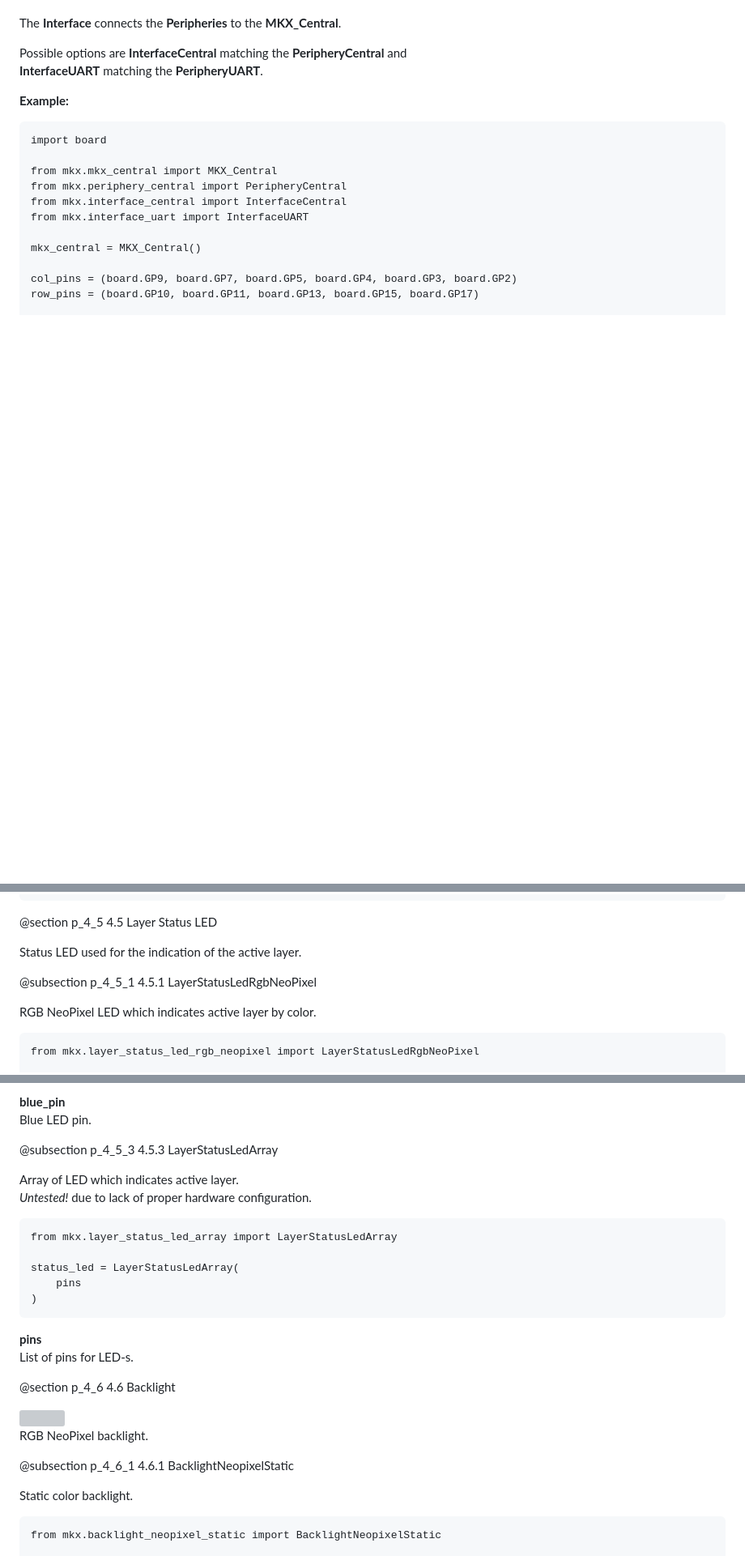
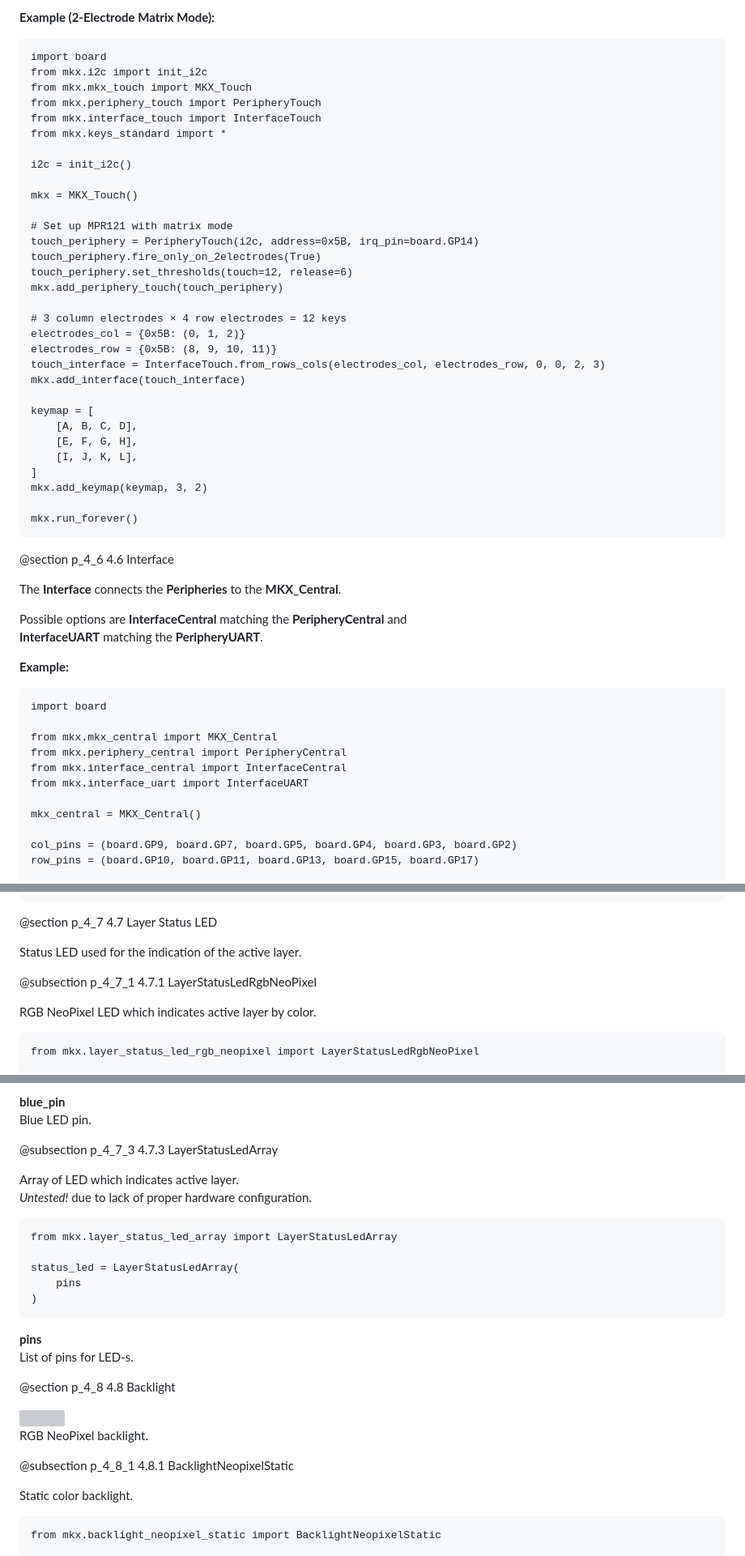
Before and after one commit to jacmie/mkx, a Markdown page: docs/pages/4_MKX_API.md, 3 parts joined by grey strips. Shown at 81% size. Rendered like a GitHub page; blank space fills up the shorter version; grey boxes are pictures that could not be loaded.

````diff
--- a/docs/pages/4_MKX_API.md
+++ b/docs/pages/4_MKX_API.md
@@ -587,3 +705,39 @@ mkx_central.add_interface(touch_interface)
+**Example (2-Electrode Matrix Mode):**
+``` {.py}
+import board
+from mkx.i2c import init_i2c
+from mkx.mkx_touch import MKX_Touch
+from mkx.periphery_touch import PeripheryTouch
+from mkx.interface_touch import InterfaceTouch
+from mkx.keys_standard import *
+
+i2c = init_i2c()
+
+mkx = MKX_Touch()
+
+# Set up MPR121 with matrix mode
+touch_periphery = PeripheryTouch(i2c, address=0x5B, irq_pin=board.GP14)
+touch_periphery.fire_only_on_2electrodes(True)
+touch_periphery.set_thresholds(touch=12, release=6)
+mkx.add_periphery_touch(touch_periphery)
+
+# 3 column electrodes × 4 row electrodes = 12 keys
+electrodes_col = {0x5B: (0, 1, 2)}
+electrodes_row = {0x5B: (8, 9, 10, 11)}
+touch_interface = InterfaceTouch.from_rows_cols(electrodes_col, electrodes_row, 0, 0, 2, 3)
+mkx.add_interface(touch_interface)
+
+keymap = [
+    [A, B, C, D],
+    [E, F, G, H],
+    [I, J, K, L],
+]
+mkx.add_keymap(keymap, 3, 2)
+
+mkx.run_forever()
+```
+
+@section p_4_6 4.6 Interface
 
 The **Interface** connects the **Peripheries** to the **MKX_Central**.
 
@@ -939,11 +1093,11 @@ wheel_interface = InterfaceTouchWheel(
 ```
 
 
-@section p_4_5 4.5 Layer Status LED
+@section p_4_7 4.7 Layer Status LED
 
 Status LED used for the indication of the active layer.
 
-@subsection p_4_5_1 4.5.1 LayerStatusLedRgbNeoPixel
+@subsection p_4_7_1 4.7.1 LayerStatusLedRgbNeoPixel
 
 RGB NeoPixel LED which indicates active layer by color.
 
@@ -1005,7 +1159,7 @@ Green LED pin.
 **blue_pin**
 Blue LED pin.
 
-@subsection p_4_5_3 4.5.3 LayerStatusLedArray
+@subsection p_4_7_3 4.7.3 LayerStatusLedArray
 
 Array of LED which indicates active layer.
 *Untested!* due to lack of proper hardware configuration.
@@ -1020,7 +1174,7 @@ status_led = LayerStatusLedArray(
 **pins**
 List of pins for LED-s.
 
-@section p_4_6 4.6 Backlight
+@section p_4_8 4.8 Backlight
 
 <div style="margin-left: 100px;">
   <img width=800 src="RGB_backlight.jpg">
@@ -1028,7 +1182,7 @@ List of pins for LED-s.
 
 RGB NeoPixel backlight.
 
-@subsection p_4_6_1 4.6.1 BacklightNeopixelStatic
+@subsection p_4_8_1 4.8.1 BacklightNeopixelStatic
 
 Static color backlight.
 
````
Also changed, not shown: other parts of docs/pages/4_MKX_API.md (+146 -28 lines).
